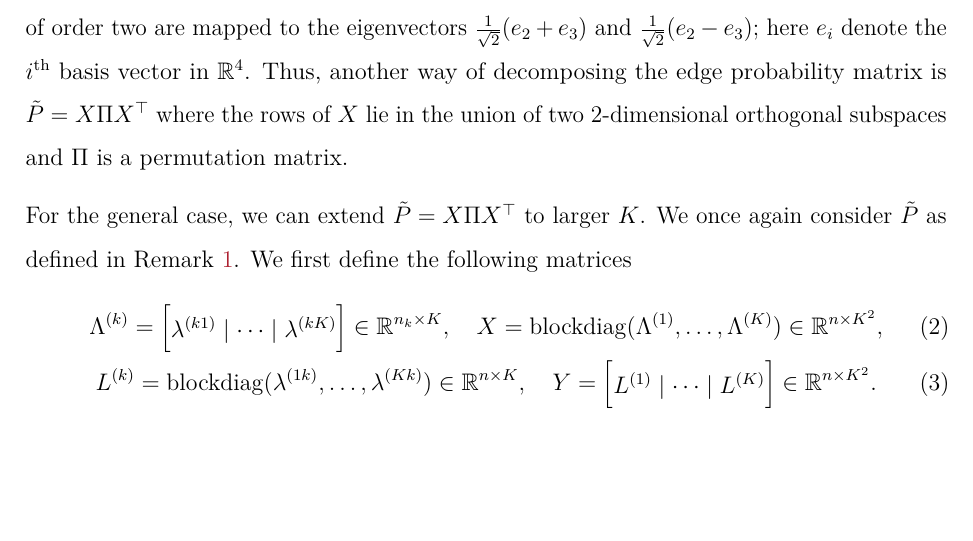
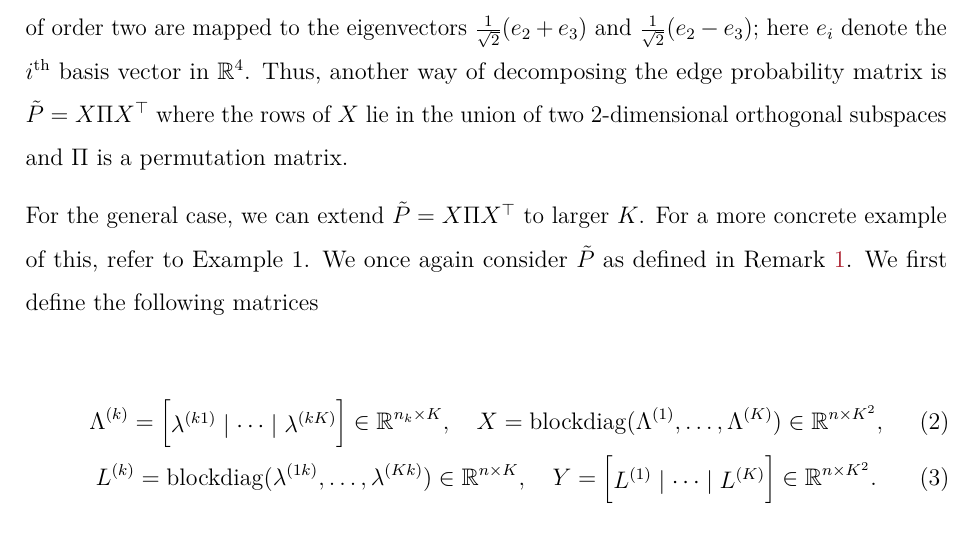
Before and after one commit to johneverettkoo/pabm-grdpg, a LaTeX paper (summary_minh_edited.tex): part of page 8 of 36, cut so that both start at the same text, the shorter picture padded with empty space. Compiled offline with pdfLaTeX.

Commit message:
minor update referencing example 1 in proof of theorem 1

```diff
--- a/summary_minh_edited.tex
+++ b/summary_minh_edited.tex
@@ -453,9 +453,11 @@ $\tilde{P} = X \Pi X^\top$ where the rows of $X$ lie in the union of
 two 2-dimensional orthogonal subspaces and $\Pi$ is a permutation matrix.
 
 For the general case, we can extend $\tilde{P} = X \Pi X^\top$ to larger $K$.
+For a more concrete example of this, refer to Example~1.
 We once again consider $\tilde{P}$ as defined in
 Remark~\ref{rem:pabm_view2}.
 We first define the following matrices
+
 \begin{gather}
 \label{eq:xy}
 \Lambda^{(k)} = \begin{bmatrix} \lambda^{(k1)} \mid \cdots \mid \lambda^{(kK)} \end{bmatrix}
```
Also changed, not shown: summary_minh_edited.pdf, summary_minh_edited.tex (2 more changed lines).
